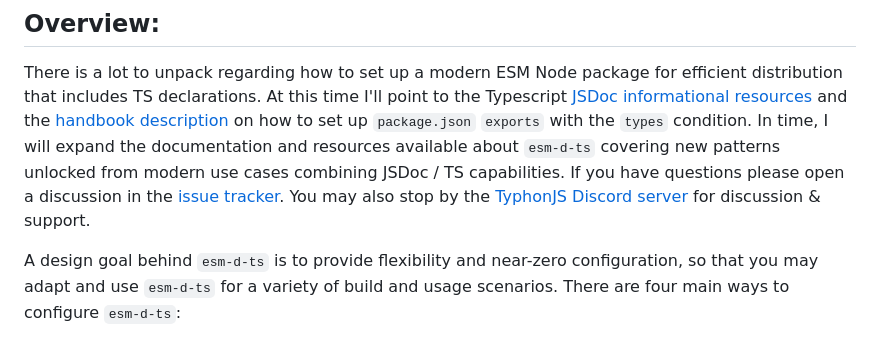
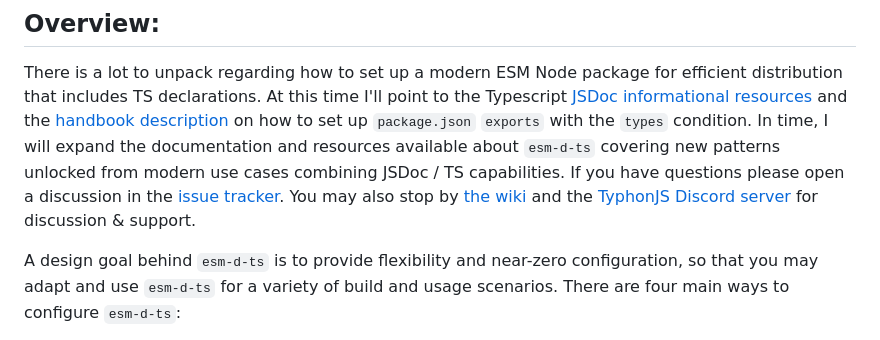
Before and after one commit to typhonjs-node-build-test/esm-d-ts, a Markdown page: README.md, the part around the change. GitHub-like rendering.

```diff
--- a/README.md
+++ b/README.md
@@ -48,8 +48,10 @@ There is a lot to unpack regarding how to set up a modern ESM Node package for e
 TS declarations. At this time I'll point to the Typescript [JSDoc informational resources](https://www.typescriptlang.org/docs/handbook/jsdoc-supported-types.html)
 and the [handbook description](https://www.typescriptlang.org/docs/handbook/esm-node.html#packagejson-exports-imports-and-self-referencing)
 on how to set up `package.json` `exports` with the `types` condition. In time, I will expand the documentation and
-resources available about `esm-d-ts` covering new patterns unlocked from modern use cases combining JSDoc / TS capabilities. If you have questions please open a discussion in the [issue tracker](https://github.com/typhonjs-node-build-test/esm-d-ts/issues).
-You may also stop by the [TyphonJS Discord server](https://discord.gg/mnbgN8f) for discussion & support.
+resources available about `esm-d-ts` covering new patterns unlocked from modern use cases combining JSDoc / TS
+capabilities. If you have questions please open a discussion in the [issue tracker](https://github.com/typhonjs-node-build-test/esm-d-ts/issues). You may also stop by
+[the wiki](https://github.com/typhonjs-node-build-test/esm-d-ts/wiki) and the [TyphonJS Discord server](https://discord.gg/mnbgN8f) for
+discussion & support.
 
 A design goal behind `esm-d-ts` is to provide flexibility and near-zero configuration, so that you may adapt and use
 `esm-d-ts` for a variety of build and usage scenarios. There are four main ways to configure `esm-d-ts`:
```
